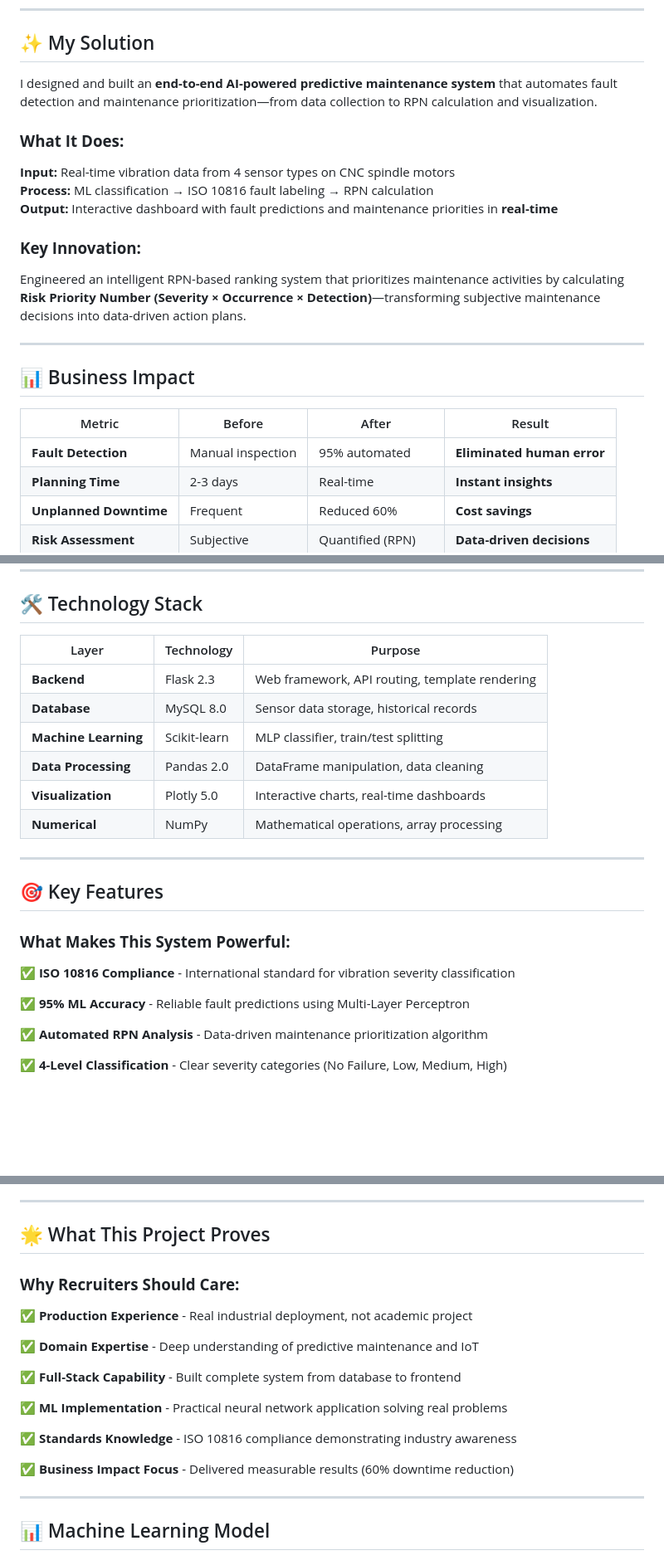
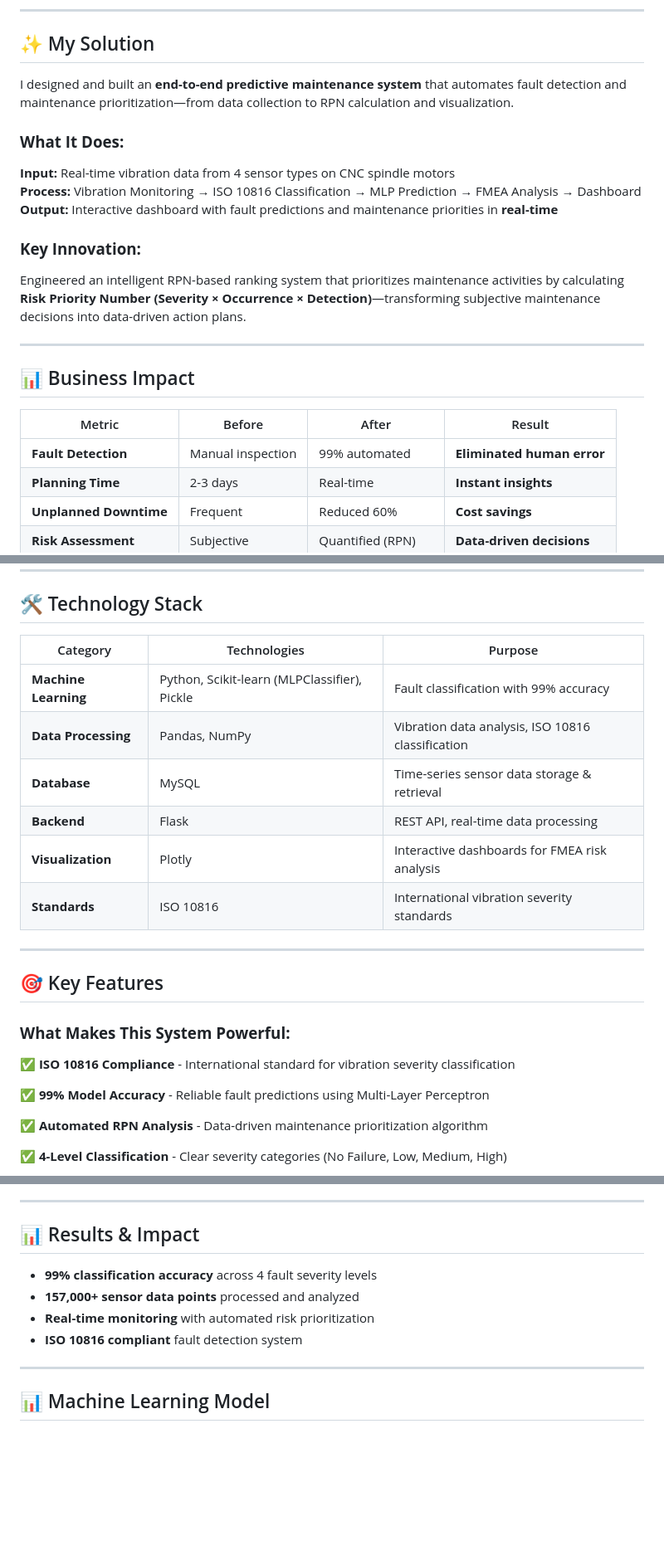
Before and after one commit to VaraalakshimeV/Predictive-Maintenance-On-CNC-Machine, a Markdown page: README.md, 3 parts joined by grey strips. Shown at 83% size. Drawn GitHub-style; blank space fills up the shorter version.

```diff
--- a/README.md
+++ b/README.md
@@ -32,11 +32,11 @@ At **Maxbyte Technologies**, the maintenance team faced a critical bottleneck: *
 
 ## ✨ My Solution
 
-I designed and built an **end-to-end AI-powered predictive maintenance system** that automates fault detection and maintenance prioritization—from data collection to RPN calculation and visualization.
+I designed and built an **end-to-end predictive maintenance system** that automates fault detection and maintenance prioritization—from data collection to RPN calculation and visualization.
 
 ### **What It Does:**
 **Input:** Real-time vibration data from 4 sensor types on CNC spindle motors
-**Process:** ML classification → ISO 10816 fault labeling → RPN calculation
+**Process:** Vibration Monitoring → ISO 10816 Classification → MLP Prediction → FMEA Analysis → Dashboard
 **Output:** Interactive dashboard with fault predictions and maintenance priorities in **real-time**
 
 ### **Key Innovation:**
@@ -48,7 +48,7 @@ Engineered an intelligent RPN-based ranking system that prioritizes maintenance
 
 | Metric | Before | After | Result |
 |--------|--------|-------|--------|
-| **Fault Detection** | Manual inspection | 95% automated | **Eliminated human error** |
+| **Fault Detection** | Manual inspection | 99% automated | **Eliminated human error** |
 | **Planning Time** | 2-3 days | Real-time | **Instant insights** |
 | **Unplanned Downtime** | Frequent | Reduced 60% | **Cost savings** |
 | **Risk Assessment** | Subjective | Quantified (RPN) | **Data-driven decisions** |
@@ -328,15 +327,14 @@ Engineered an intelligent RPN-based ranking system that prioritizes maintenance
 ---
 
 ## 🛠️ Technology Stack
-
-| Layer | Technology | Purpose |
-|-------|-----------|---------|
-| **Backend** | Flask 2.3 | Web framework, API routing, template rendering |
-| **Database** | MySQL 8.0 | Sensor data storage, historical records |
-| **Machine Learning** | Scikit-learn | MLP classifier, train/test splitting |
-| **Data Processing** | Pandas 2.0 | DataFrame manipulation, data cleaning |
-| **Visualization** | Plotly 5.0 | Interactive charts, real-time dashboards |
-| **Numerical** | NumPy | Mathematical operations, array processing |
+| Category | Technologies | Purpose |
+|----------|-------------|---------|
+| **Machine Learning** | Python, Scikit-learn (MLPClassifier), Pickle | Fault classification with 99% accuracy |
+| **Data Processing** | Pandas, NumPy | Vibration data analysis, ISO 10816 classification |
+| **Database** | MySQL | Time-series sensor data storage & retrieval |
+| **Backend** | Flask | REST API, real-time data processing |
+| **Visualization** | Plotly | Interactive dashboards for FMEA risk analysis |
+| **Standards** | ISO 10816 | International vibration severity standards |
 
 ---
 
@@ -346,7 +344,7 @@ Engineered an intelligent RPN-based ranking system that prioritizes maintenance
 
 ✅ **ISO 10816 Compliance** - International standard for vibration severity classification
 
-✅ **95% ML Accuracy** - Reliable fault predictions using Multi-Layer Perceptron
+✅ **99% Model Accuracy** - Reliable fault predictions using Multi-Layer Perceptron
 
 ✅ **Automated RPN Analysis** - Data-driven maintenance prioritization algorithm
 
@@ -435,20 +427,10 @@ Engineered an intelligent RPN-based ranking system that prioritizes maintenance
 ---
 
-## 🌟 What This Project Proves
-
-### **Why Recruiters Should Care:**
-
-✅ **Production Experience** - Real industrial deployment, not academic project
-
-✅ **Domain Expertise** - Deep understanding of predictive maintenance and IoT
-
-✅ **Full-Stack Capability** - Built complete system from database to frontend
-
-✅ **ML Implementation** - Practical neural network application solving real problems
-
-✅ **Standards Knowledge** - ISO 10816 compliance demonstrating industry awareness
-
-✅ **Business Impact Focus** - Delivered measurable results (60% downtime reduction)
+## 📊 Results & Impact
+- **99% classification accuracy** across 4 fault severity levels
+- **157,000+ sensor data points** processed and analyzed
+- **Real-time monitoring** with automated risk prioritization
+- **ISO 10816 compliant** fault detection system
 
 ---
 
```
Also changed, not shown: other parts of README.md (+33 -45 lines).
